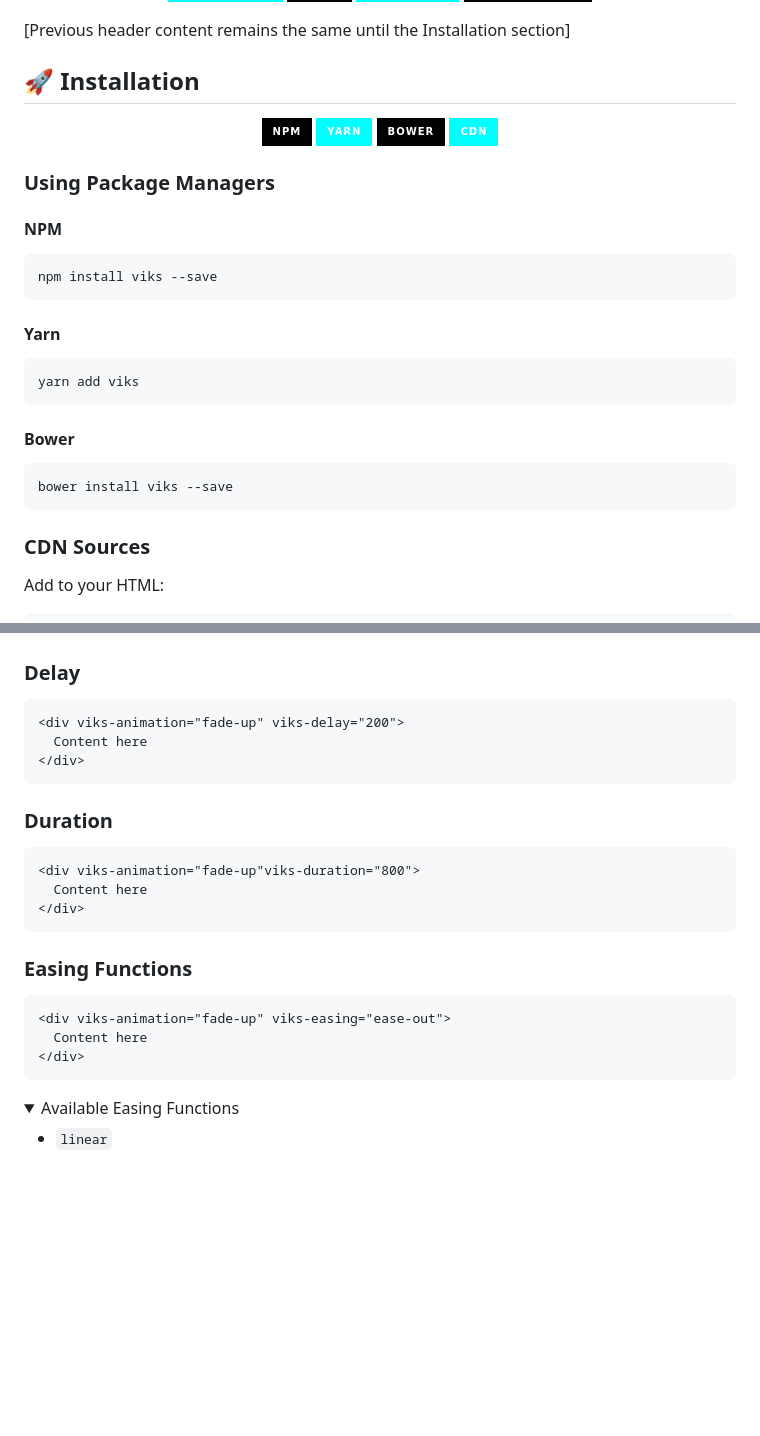
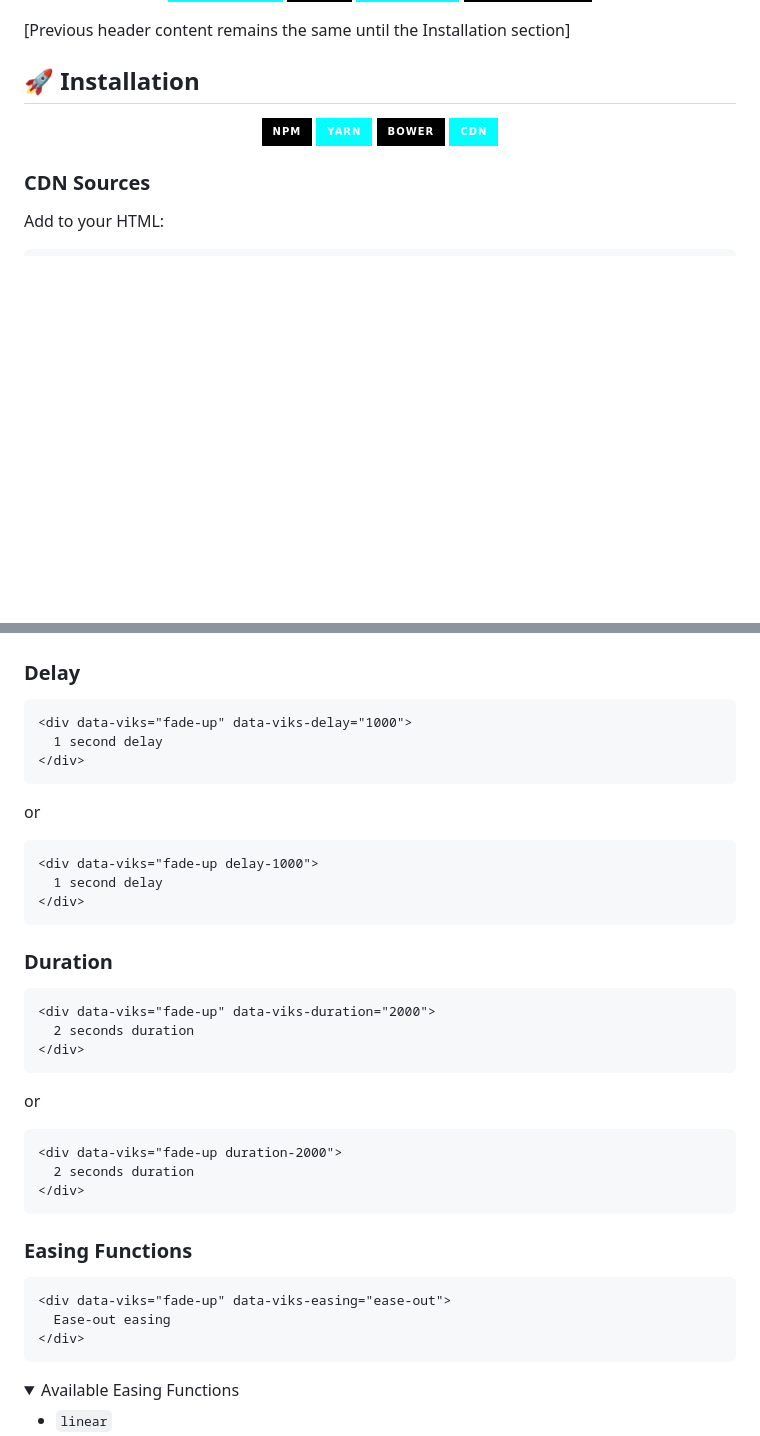
Before and after one commit to Vixsry/viks-animation, a Markdown page: README.md, 2 parts joined by grey strips. Drawn GitHub-style; folded sections open; badges without logos; blank space fills up the shorter version.

````diff
--- a/README.md
+++ b/README.md
@@ -63,23 +63,6 @@ Inspired by the brilliance of AOS.js, I embarked on a journey to create a simple
 
 </div>
 
-### Using Package Managers
-
-#### NPM
-```bash
-npm install viks --save
-```
-
-#### Yarn
-```bash
-yarn add viks
-```
-
-#### Bower
-```bash
-bower install viks --save
-```
-
 ### CDN Sources
 
 Add to your HTML:
@@ -173,22 +156,34 @@ Add to your HTML:
 
 ### Delay
 ```html
-<div viks-animation="fade-up" viks-delay="200">
-  Content here
+<div data-viks="fade-up" data-viks-delay="1000">
+  1 second delay
+</div>
+```
+or
+```html
+<div data-viks="fade-up delay-1000">
+  1 second delay
 </div>
 ```
 
 ### Duration
 ```html
-<div viks-animation="fade-up"viks-duration="800">
-  Content here
+<div data-viks="fade-up" data-viks-duration="2000">
+  2 seconds duration
+</div>
+```
+or
+```html
+<div data-viks="fade-up duration-2000">
+  2 seconds duration
 </div>
 ```
 
 ### Easing Functions
 ```html
-<div viks-animation="fade-up" viks-easing="ease-out">
-  Content here
+<div data-viks="fade-up" data-viks-easing="ease-out">
+  Ease-out easing
 </div>
 ```
 
````
Also changed, not shown: other parts of README.md (+2 -2 lines).
